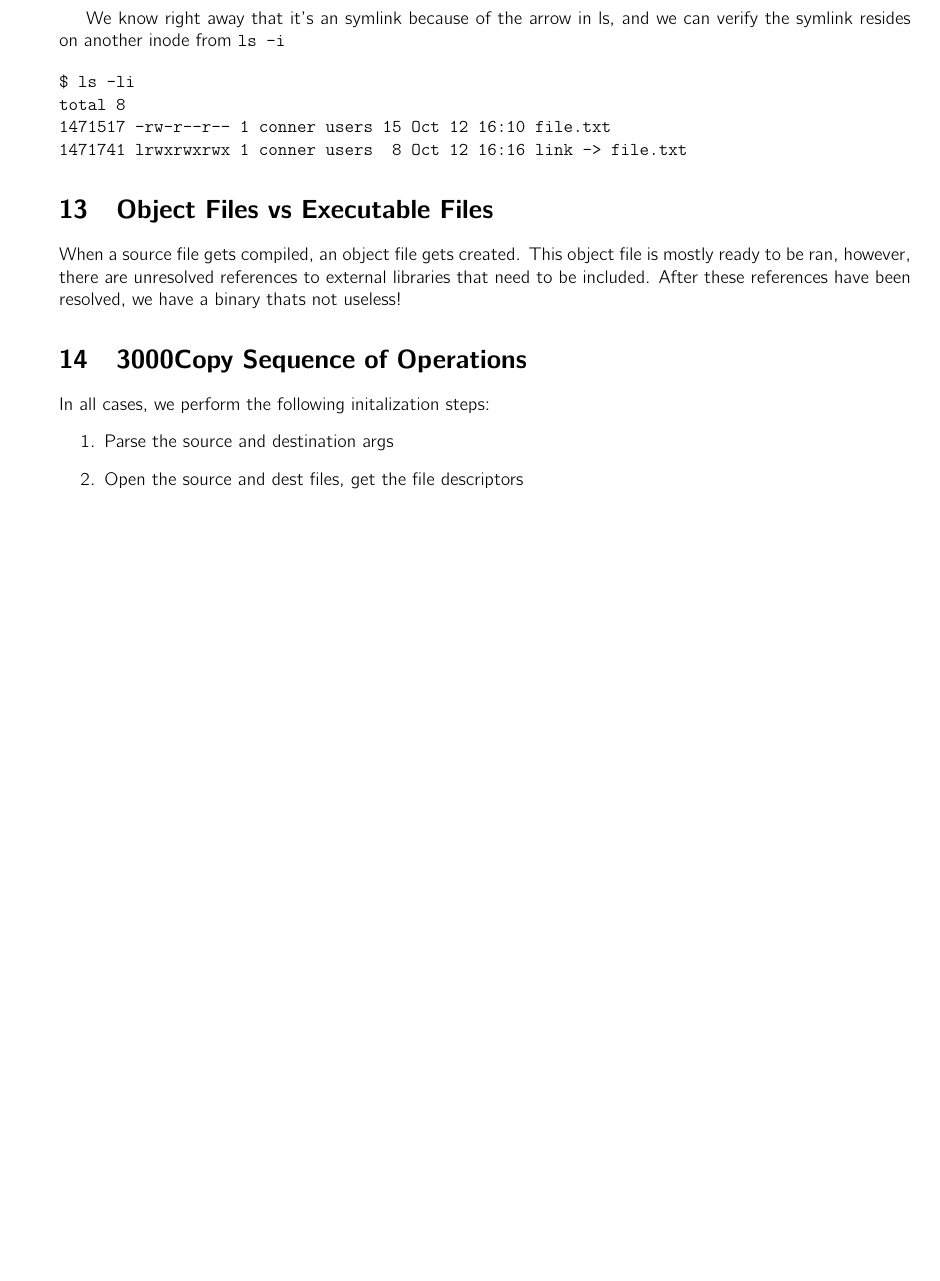
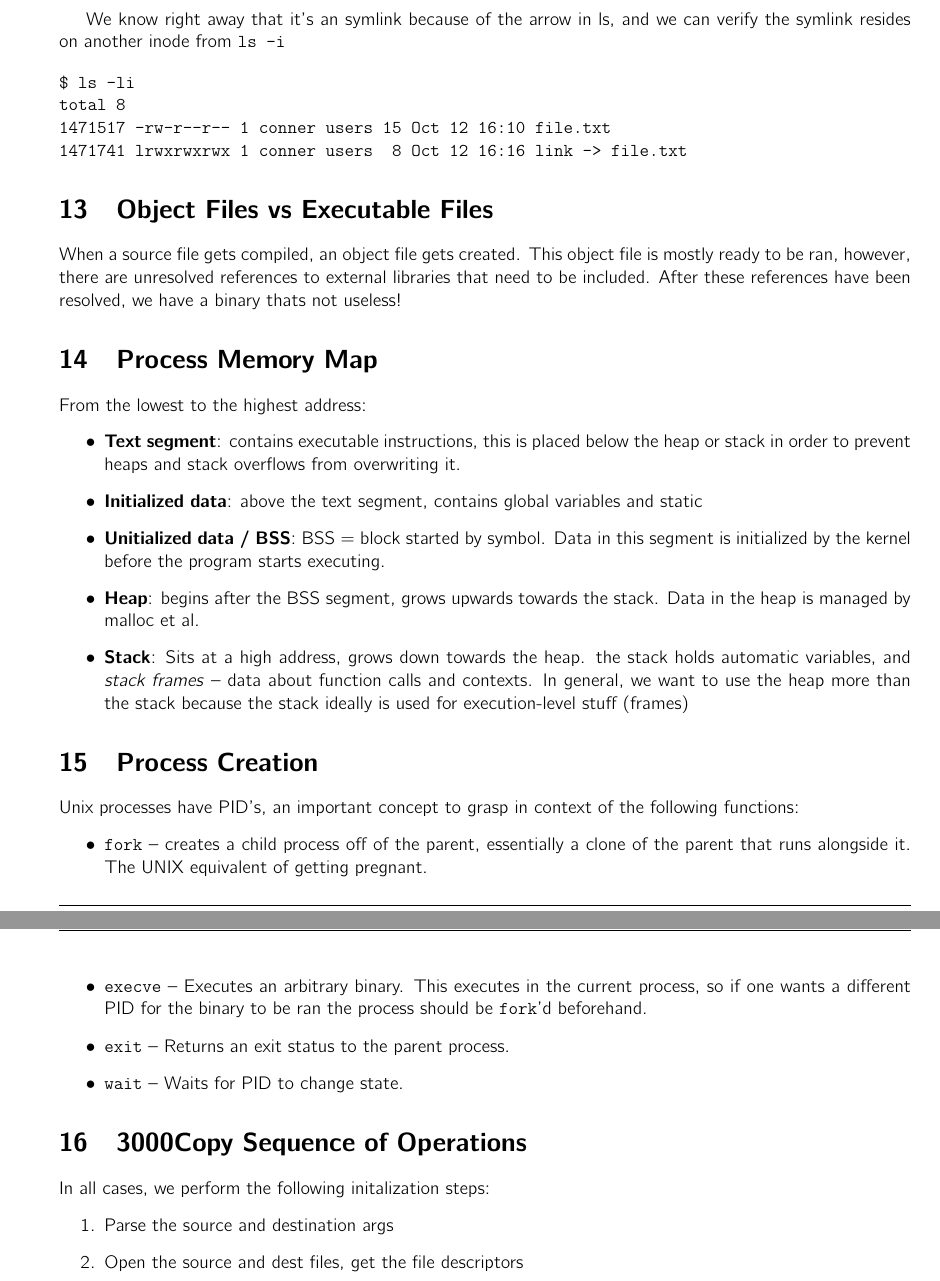
Before and after one commit to TheConner/comp3000-review, a LaTeX problem sheet (3000ExamReview.tex, which reads sections/ProcessBasic.tex): part of page 6 of 11 before the commit and two parts of pages 6 and 7 of 12 after it, the two joined at a grey line, cut so that both start at the same text, the shorter picture padded with empty space. Compiled offline with pdfLaTeX.

Commit message:
Finalizing contnets

```diff
--- a/sections/ProcessBasic.tex
+++ b/sections/ProcessBasic.tex
@@ -0,0 +1,36 @@
+\section{Process Memory Map}
+%% * where local vars, funciton arguments, global vars, stack, heap,
+%% environment/command line args are all in a process's memory relative to each
+%% other
+
+From the lowest to the highest address:
+\begin{itemize}
+\item \textbf{Text segment}: contains executable instructions, this is placed
+  below the heap or stack in order to prevent heaps and stack overflows from
+  overwriting it.
+\item \textbf{Initialized data}: above the text segment, contains global
+  variables and static
+\item \textbf{Unitialized data / BSS}: BSS = block started by symbol. Data in
+  this segment is initialized by the kernel before the program starts executing.
+\item \textbf{Heap}: begins after the BSS segment, grows upwards towards the
+  stack. Data in the heap is managed by malloc et al.
+\item \textbf{Stack}: Sits at a high address, grows down towards the heap. the
+  stack holds automatic variables, and \textit{stack frames} -- data about
+  function calls and contexts. In general, we want to use the heap more than the
+  stack because the stack ideally is used for execution-level stuff (frames)
+\end{itemize}
+
+
+\section{Process Creation}
+%% * process creation, running programs (fork, execve, exit, wait)
+Unix processes have PID's, an important concept to grasp in context of the
+following functions:
+\begin{itemize}
+\item \texttt{fork}   -- creates a child process off of the parent, essentially
+  a clone of the parent that runs alongside it. The UNIX equivalent of getting pregnant.
+\item \texttt{execve} -- Executes an arbitrary binary. This executes in the
+  current process, so if one wants a different PID for the binary to be ran the
+  process should be \texttt{fork}'d beforehand.
+\item \texttt{exit}   -- Returns an exit status to the parent process.
+\item \texttt{wait}   -- Waits for PID to change state.
+\end{itemize}
```
Also changed, not shown: 3000ExamReview.tex (+23 -0 lines), sections/FSEtAl.tex (added, +23 -0 lines), 3000ExamReview.pdf, sections/DiskDestroyer.tex (added).
